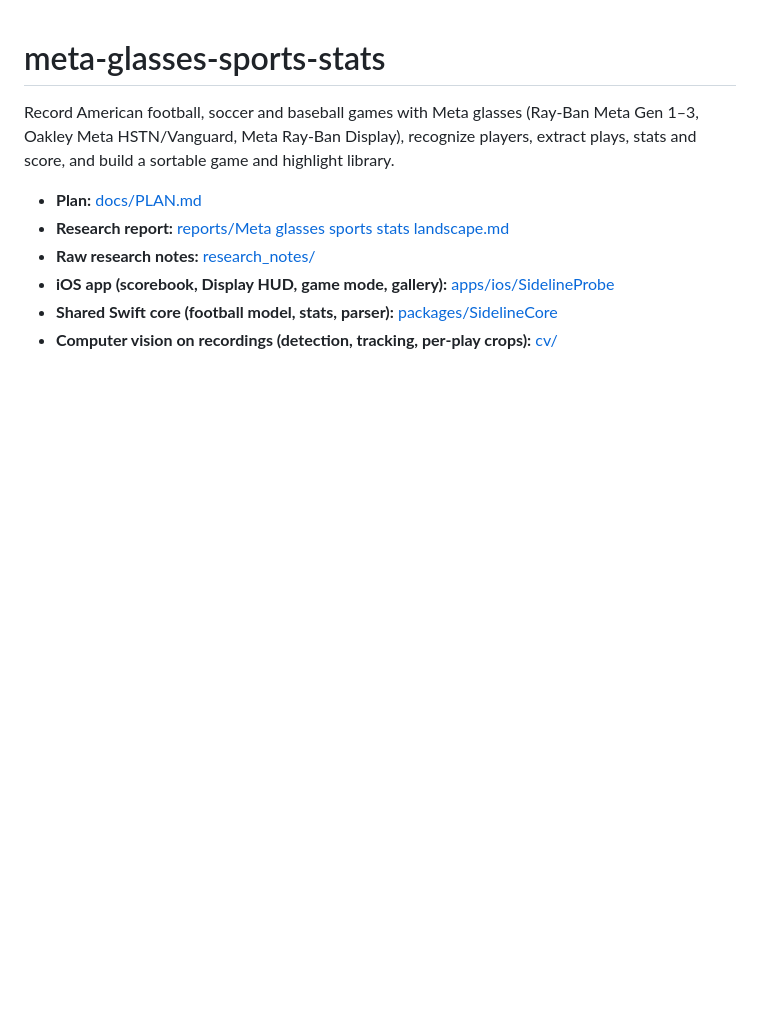
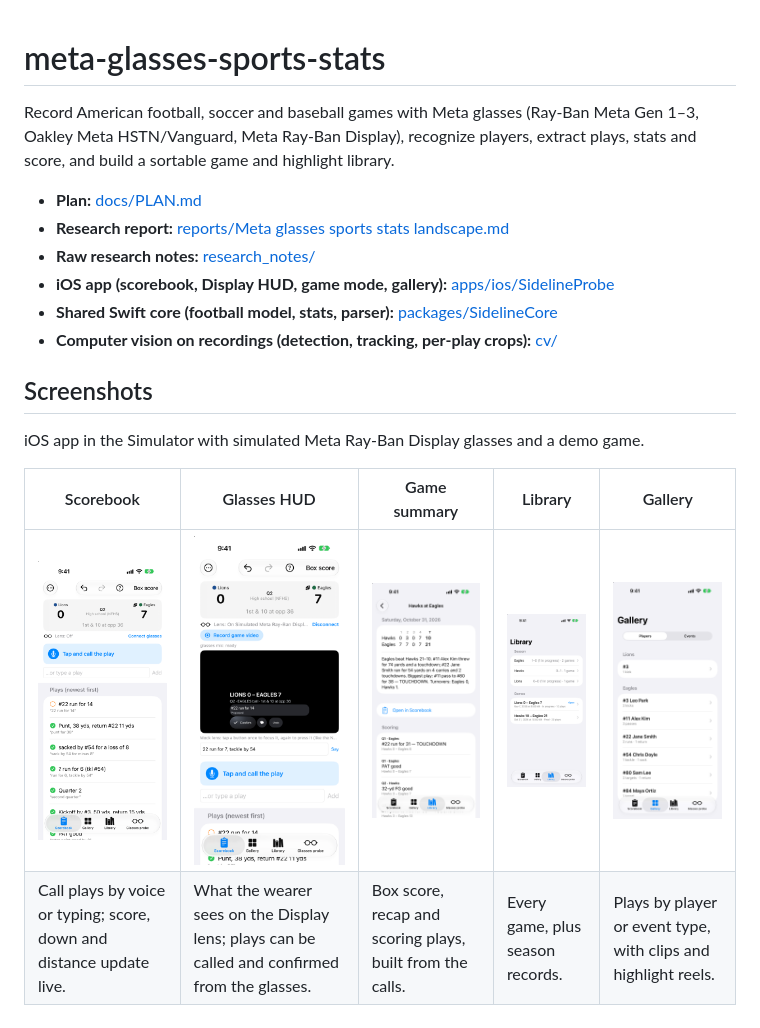
Before and after one commit to jeremymatthewwerner/meta-glasses-sports-stats, a Markdown page: README.md, the part around the change. GitHub-like rendering; pictures changed too: docs/screenshots/gallery.png (added), docs/screenshots/game-summary.png (added), docs/screenshots/glasses-hud.png (added); blank space fills up the shorter version.

Commit message:
Add app screenshots to the README
Scorebook, glasses HUD (mock Display lens), game summary, library and
gallery, taken in the Simulator with a demo game.

Co-Authored-By: Claude Opus 5.5 <noreply@anthropic.com>

```diff
--- a/README.md
+++ b/README.md
@@ -8,3 +8,12 @@ Record American football, soccer and baseball games with Meta glasses (Ray-Ban M
 - **iOS app (scorebook, Display HUD, game mode, gallery):** [apps/ios/SidelineProbe](apps/ios/SidelineProbe/README.md)
 - **Shared Swift core (football model, stats, parser):** [packages/SidelineCore](packages/SidelineCore)
 - **Computer vision on recordings (detection, tracking, per-play crops):** [cv/](cv/README.md)
+
+## Screenshots
+
+iOS app in the Simulator with simulated Meta Ray-Ban Display glasses and a demo game.
+
+| Scorebook | Glasses HUD | Game summary | Library | Gallery |
+|---|---|---|---|---|
+| <img src="docs/screenshots/scorebook.png" width="180" alt="Scorebook: live score, situation, call-a-play button and play list"> | <img src="docs/screenshots/glasses-hud.png" width="180" alt="Scorebook with glasses connected: the lens preview shows the score, situation, last play and Confirm / Call play / Undo buttons"> | <img src="docs/screenshots/game-summary.png" width="180" alt="Game summary: score by quarter, written recap and scoring plays"> | <img src="docs/screenshots/library.png" width="180" alt="Library: season records by team and the list of saved games"> | <img src="docs/screenshots/gallery.png" width="180" alt="Gallery: plays grouped by player, with names from the roster"> |
+| Call plays by voice or typing; score, down and distance update live. | What the wearer sees on the Display lens; plays can be called and confirmed from the glasses. | Box score, recap and scoring plays, built from the calls. | Every game, plus season records. | Plays by player or event type, with clips and highlight reels. |
```
